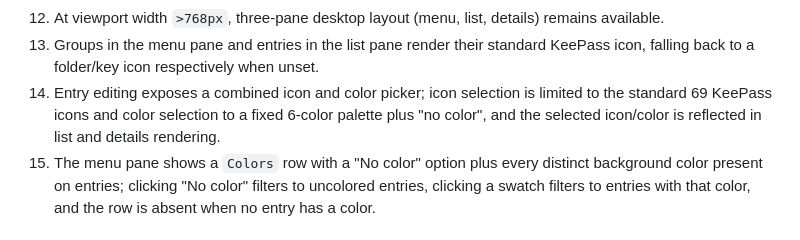
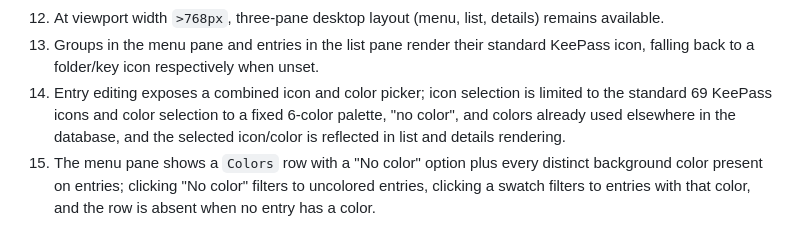
Before and after one commit to allohamora/keeweb-lite, a Markdown page: docs/screens/workspace-screen.md, the part around the change. Rendered like a GitHub page.

Commit message:
docs: include database colors in the color-picker acceptance criterion
Acceptance criterion 14 only mentioned the fixed 6-color palette and
"no color", inconsistent with line 45 which already documents that
colors in use elsewhere in the database also stay choosable.

Co-Authored-By: Claude Sonnet 5 <noreply@anthropic.com>

```diff
--- a/docs/screens/workspace-screen.md
+++ b/docs/screens/workspace-screen.md
@@ -183,7 +183,7 @@ View-state transitions:
 11. At viewport width `<=768px`, list pane is default, selecting an entry transitions to details pane, details pane includes a back action returning to list pane, and menu button opens a drawer where selecting a navigation item closes it.
 12. At viewport width `>768px`, three-pane desktop layout (menu, list, details) remains available.
 13. Groups in the menu pane and entries in the list pane render their standard KeePass icon, falling back to a folder/key icon respectively when unset.
-14. Entry editing exposes a combined icon and color picker; icon selection is limited to the standard 69 KeePass icons and color selection to a fixed 6-color palette plus "no color", and the selected icon/color is reflected in list and details rendering.
+14. Entry editing exposes a combined icon and color picker; icon selection is limited to the standard 69 KeePass icons and color selection to a fixed 6-color palette, "no color", and colors already used elsewhere in the database, and the selected icon/color is reflected in list and details rendering.
 15. The menu pane shows a `Colors` row with a "No color" option plus every distinct background color present on entries; clicking "No color" filters to uncolored entries, clicking a swatch filters to entries with that color, and the row is absent when no entry has a color.
 
 ## Out of Scope
```
